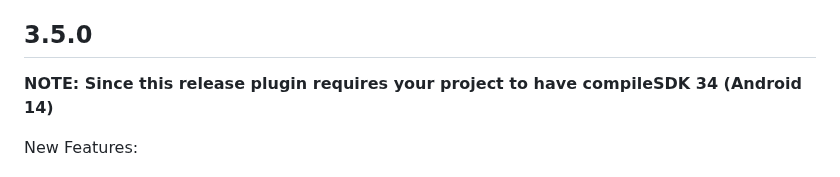
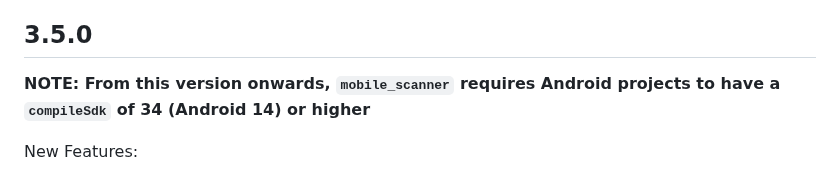
Before and after one commit to juliansteenbakker/mobile_scanner, a Markdown page: CHANGELOG.md, the part around the change. Rendered like a GitHub page.

Commit message:
Update CHANGELOG.md
Co-authored-by: Navaron Bracke <brackenavaron@gmail.com>

```diff
--- a/CHANGELOG.md
+++ b/CHANGELOG.md
@@ -61,7 +61,7 @@ Bugs fixed:
 
 ## 3.5.0
 
-**NOTE: Since this release plugin requires your project to have compileSDK 34 (Android 14)**
+**NOTE: From this version onwards, `mobile_scanner` requires Android projects to have a `compileSdk` of 34 (Android 14) or higher**
 
 New Features:
 * Added the option to switch between bundled and unbundled MLKit for Android. (thanks @woolfred !)
```
